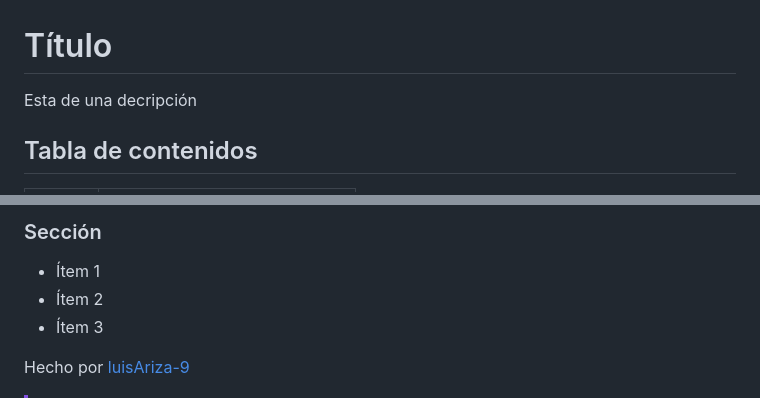
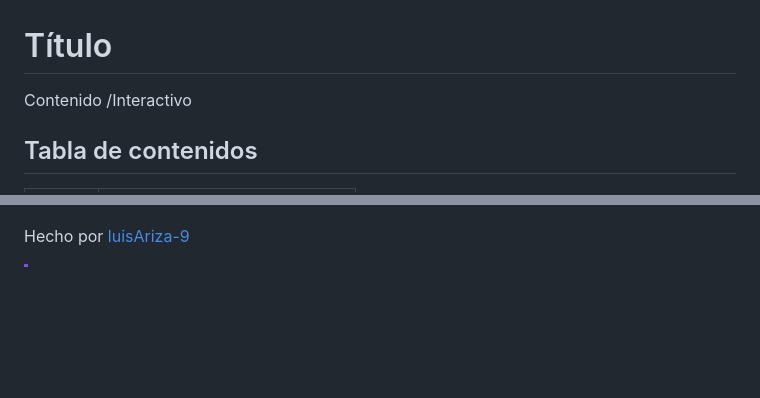
Before and after one commit to luisAriza-9/Registro, a Markdown page: README.md, 2 parts joined by grey strips. GitHub-like rendering; blank space fills up the shorter version.

```diff
--- a/README.md
+++ b/README.md
@@ -1,6 +1,6 @@
 
 # Título
-Esta de una decripción
+Contenido /Interactivo
 
 ## Tabla de contenidos
 | Indice | Titulo  |
@@ -20,8 +20,6 @@ Esta de una decripción
 
-### Sección
-- Ítem 1
-- Ítem 2
-- Ítem 3
+
+
 
 Hecho por [luisAriza-9](luisAriza-9)
 
```
Also changed, not shown: other parts of README.md (+2 -2 lines).
